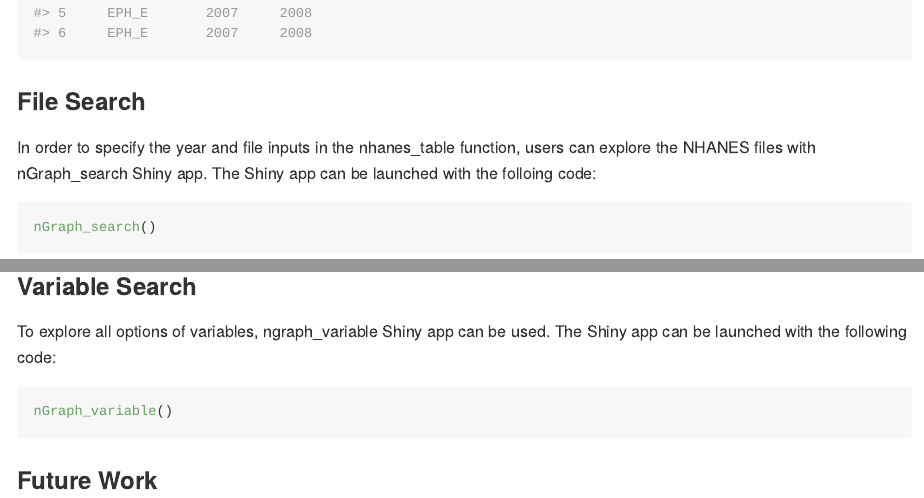
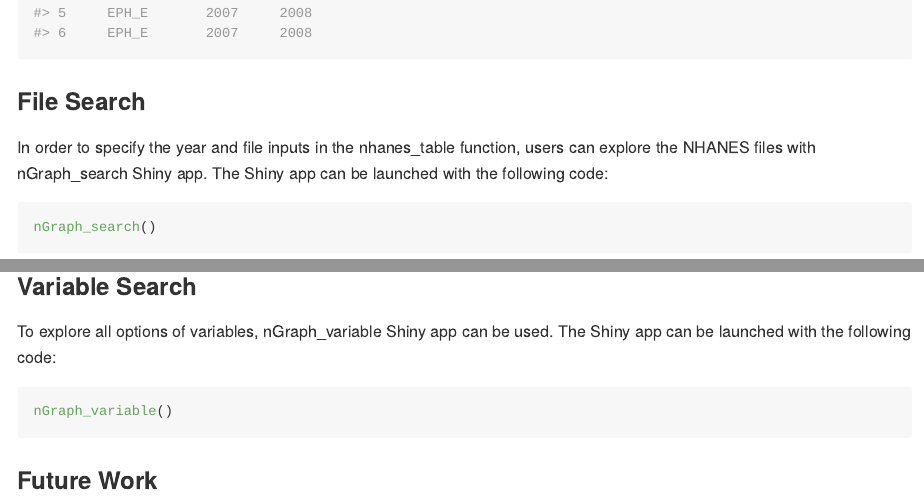
Before and after one commit to minjee-kim/nhanesGraph, an R Markdown document (README.Rmd): the page in a window 1100 px wide, from 3040 px down, and a second part further down, joined at a grey line. The pictures show the output file README.md that the author committed with the source, drawn offline in the style of GitHub; badge pictures from the web are left out.

Commit message:
spelling check

````diff
--- a/README.Rmd
+++ b/README.Rmd
@@ -44,7 +44,7 @@ head(nhanes_table("2008", "EPH", demographics = T, recode = T))
 ```
 ### File Search
 
-In order to specify the year and file inputs in the nhanes_table function, users can explore the NHANES files with nGraph_search Shiny app. The Shiny app can be launched with the folloing code:
+In order to specify the year and file inputs in the nhanes_table function, users can explore the NHANES files with nGraph_search Shiny app. The Shiny app can be launched with the following code:
 
 ```{r, eval = F}
 nGraph_search()
@@ -59,7 +59,7 @@ nhanes_viz(graph_type = "hist", file_name = "BPX_D", variable = "BPXSY2")
 
 ### Variable Search
 
-To explore all options of variables, ngraph_variable Shiny app can be used. The Shiny app can be launched with the following code:
+To explore all options of variables, nGraph_variable Shiny app can be used. The Shiny app can be launched with the following code:
 ```{r, eval=F}
 nGraph_variable()
 ```
````
Also changed, not shown: vignettes/ngraph_vignette.Rmd (+1 -1 lines), README.md.
